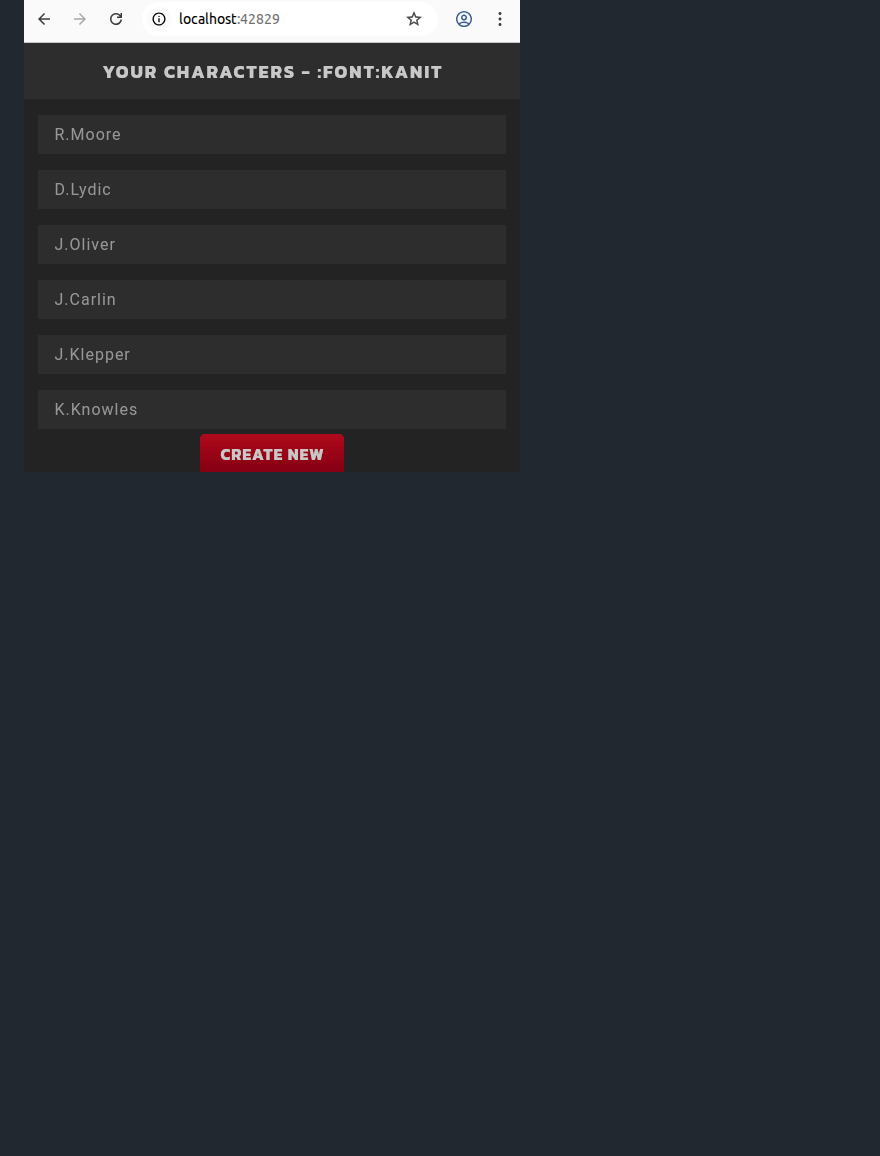
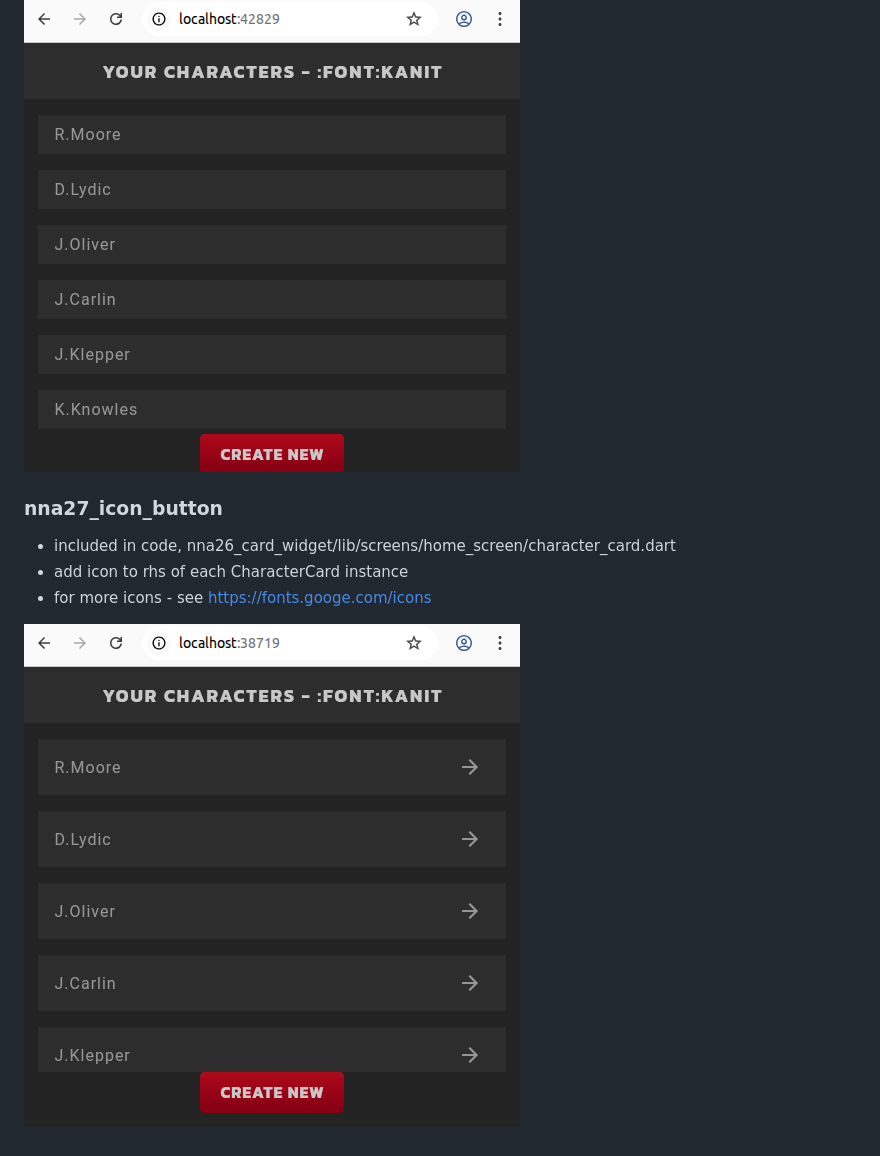
Before and after one commit to elkurto/flutter-vscode-super-proj, a Markdown page: README.md, the part around the change. Drawn GitHub-style; pictures changed too: zzzdoc/nna27_icon_button.png (added); blank space fills up the shorter version.

Commit message:
nna27_icon_button : updated doc

````diff
--- a/README.md
+++ b/README.md
@@ -259,3 +259,10 @@ A. Using google fonts
   }
   ```
   ![nna26_card_widget](./zzzdoc/nna26_card_widget.000.png)
+
+### nna27_icon_button
+  - included in code, nna26_card_widget/lib/screens/home_screen/character_card.dart
+  - add icon to rhs of each CharacterCard instance
+  - for more icons - see https://fonts.googe.com/icons
+
+  ![nna27_icon_button](./zzzdoc/nna27_icon_button.png)
````
